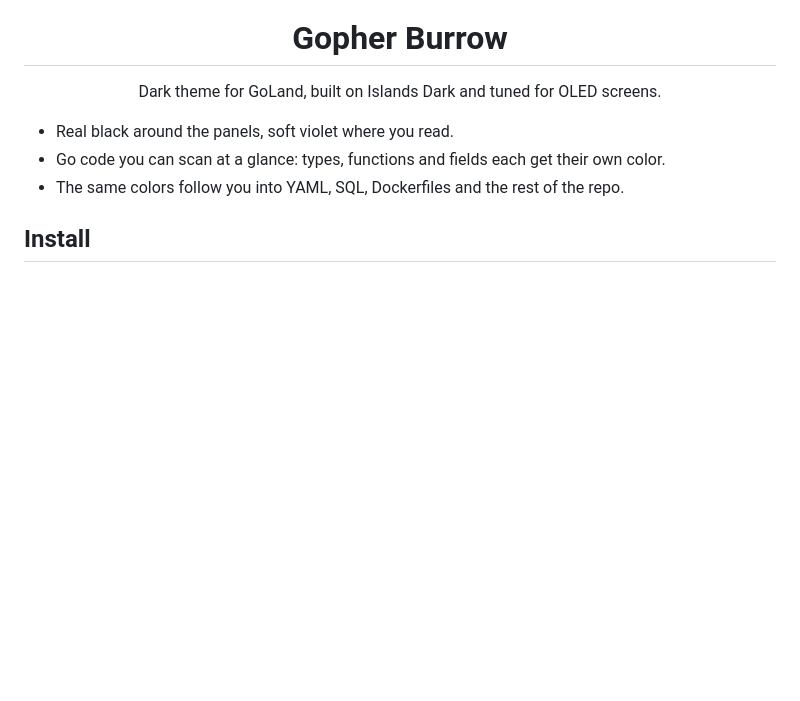
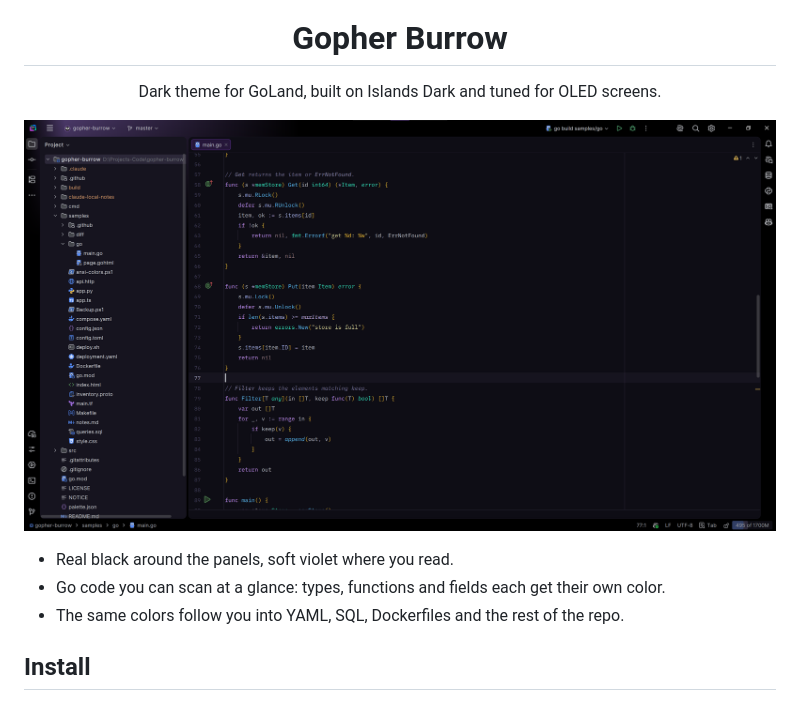
Before and after one commit to mg0x7BE/gopher-burrow, a Markdown page: README.md, the part around the change. Rendered like a GitHub page; pictures changed too: docs/screenshots/go.png (added); blank space fills up the shorter version.

Commit message:
README screenshot

```diff
--- a/README.md
+++ b/README.md
@@ -5,6 +5,8 @@
 <h1 align="center">Gopher Burrow</h1>
 
 <p align="center">Dark theme for GoLand, built on Islands Dark and tuned for OLED screens.</p>
+
+![Gopher Burrow in GoLand](docs/screenshots/go.png)
 
 - Real black around the panels, soft violet where you read.
 - Go code you can scan at a glance: types, functions and fields each get their own color.
```
